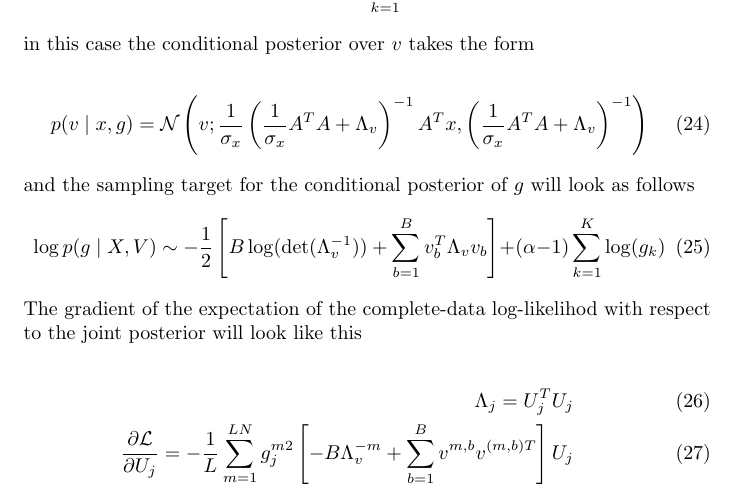
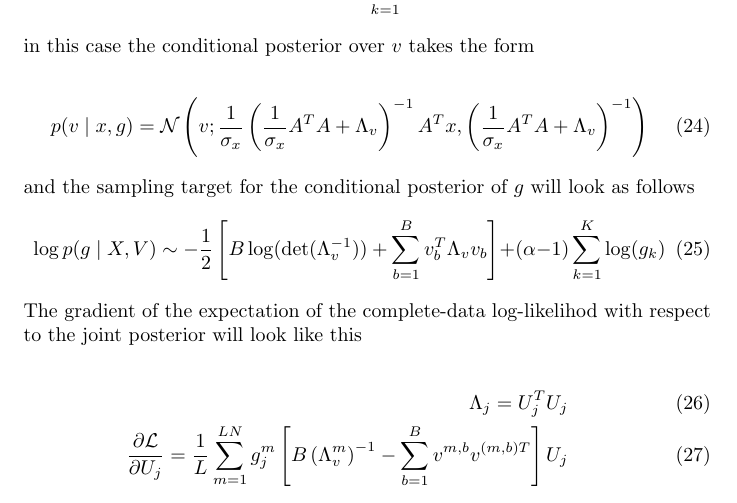
Before and after one commit to hagymasbab/csm, a LaTeX document (gestalt_em_prec.tex): part of page 4 of 4, cut so that both start at the same text. Compiled offline with pdfLaTeX.

Commit message:
modified gradient for precision

```diff
--- a/gestalt_em_prec.tex
+++ b/gestalt_em_prec.tex
@@ -151,7 +151,7 @@ The gradient of the expectation of the complete-data log-likelihod with respect
 
 \begin{eqnarray}
 \Lambda_j = U_j^T U_j \\
-\frac{\partial \mathcal{L}}{\partial U_j} = -\frac{1}{L} \sum_{m=1}^{LN} g_j^{m2} \left[ - B \Lambda_v^{-m} + \sum_{b=1}^B v^{m,b} v^{(m,b)T} \right] U_j
+\frac{\partial \mathcal{L}}{\partial U_j} = \frac{1}{L} \sum_{m=1}^{LN} g_j^{m} \left[ B  \left( \Lambda_v^m \right)^{-1} - \sum_{b=1}^B v^{m,b} v^{(m,b)T} \right] U_j
 \end{eqnarray}
 
 \end{document}
```
Also changed, not shown: gestalt_em_prec.pdf, 1 other file.
